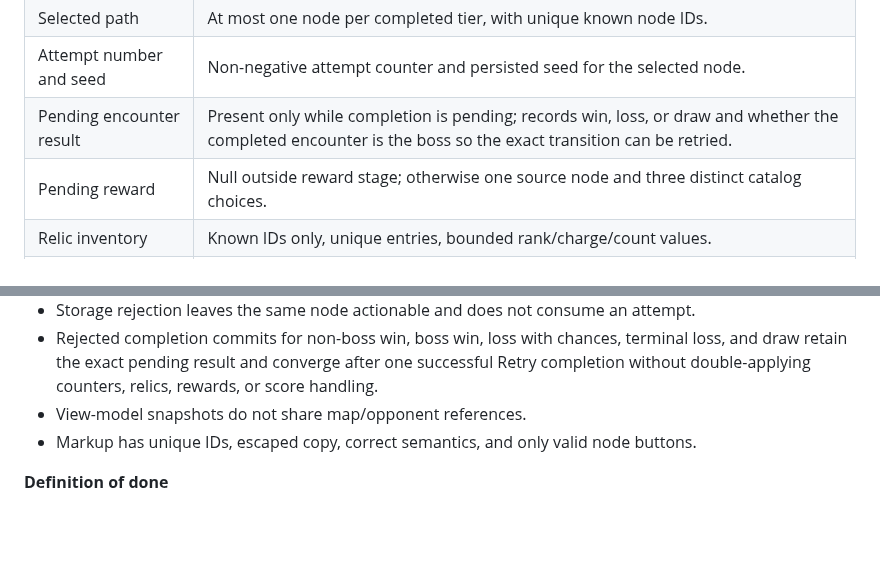
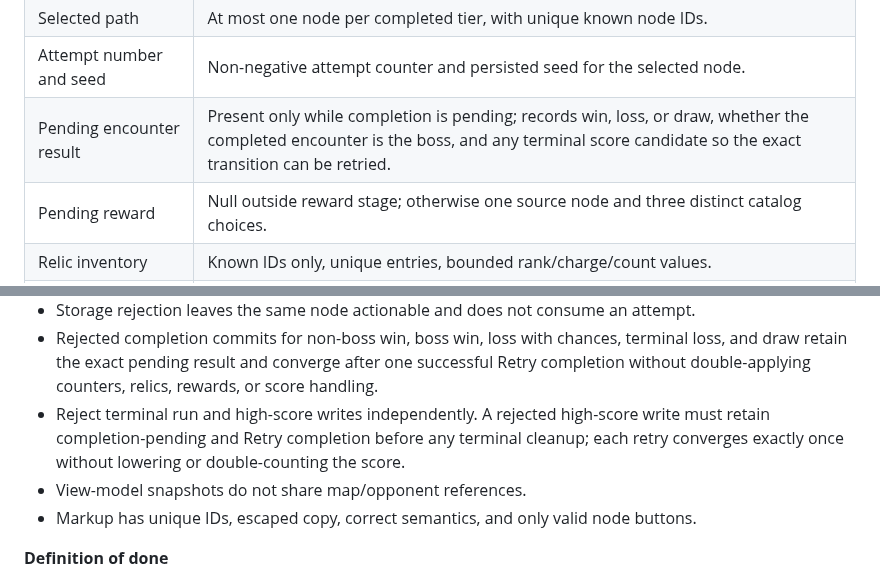
Before and after one commit to pompomon/Cardgame, a Markdown page: docs/implementation/adventure-map-and-relics-roadmap.md, 2 parts joined by grey strips. GitHub-like rendering; blank space fills up the shorter version.

```diff
--- a/docs/implementation/adventure-map-and-relics-roadmap.md
+++ b/docs/implementation/adventure-map-and-relics-roadmap.md
@@ -295,7 +296,7 @@ New saves use Adventure schema version 2. The aggregate needs these concepts:
 | Selected/active node | Null before a fork choice; otherwise belongs to the current tier and remains locked through retries. |
 | Selected path | At most one node per completed tier, with unique known node IDs. |
 | Attempt number and seed | Non-negative attempt counter and persisted seed for the selected node. |
-| Pending encounter result | Present only while completion is pending; records win, loss, or draw and whether the completed encounter is the boss so the exact transition can be retried. |
+| Pending encounter result | Present only while completion is pending; records win, loss, or draw, whether the completed encounter is the boss, and any terminal score candidate so the exact transition can be retried. |
 | Pending reward | Null outside reward stage; otherwise one source node and three distinct catalog choices. |
 | Relic inventory | Known IDs only, unique entries, bounded rank/charge/count values. |
 | Reward history/counts | Bounded known IDs used to enforce acquisition caps and audit one reward per completed node. |
@@ -583,6 +590,10 @@ generic lobby:
   terminal loss, and draw retain the exact pending result and converge after one
   successful Retry completion without double-applying counters, relics, rewards,
   or score handling.
+- Reject terminal run and high-score writes independently. A rejected high-score
+  write must retain completion-pending and Retry completion before any terminal
+  cleanup; each retry converges exactly once without lowering or double-counting
+  the score.
 - View-model snapshots do not share map/opponent references.
 - Markup has unique IDs, escaped copy, correct semantics, and only valid node
   buttons.
```
Also changed, not shown: other parts of docs/implementation/adventure-map-and-relics-roadmap.md (+12 -5 lines).
